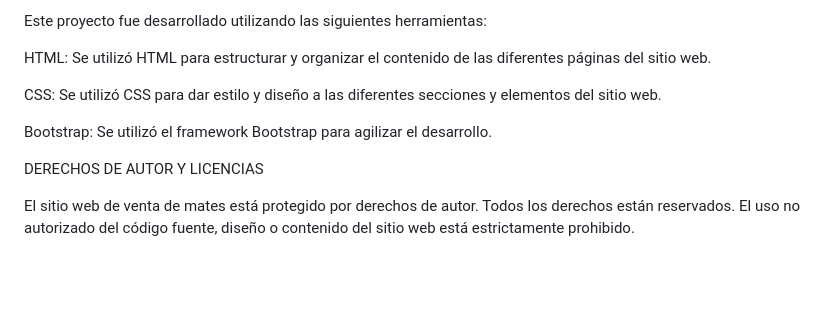
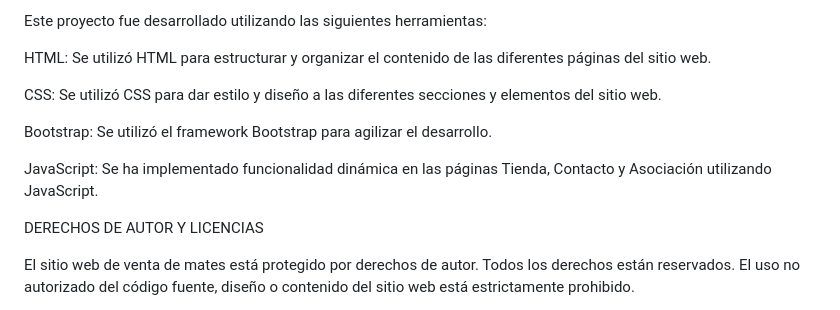
Before and after one commit to alejogariano/elclubdelmate, a Markdown page: README.md, the part around the change. Rendered like a GitHub page; blank space fills up the shorter version.

```diff
--- a/README.md
+++ b/README.md
@@ -37,6 +37,8 @@ CSS: Se utilizó CSS para dar estilo y diseño a las diferentes secciones y elem
 
 Bootstrap: Se utilizó el framework Bootstrap para agilizar el desarrollo.
 
+JavaScript: Se ha implementado funcionalidad dinámica en las páginas Tienda, Contacto y Asociación utilizando JavaScript.
+
 DERECHOS DE AUTOR Y LICENCIAS
 
 El sitio web de venta de mates está protegido por derechos de autor. Todos los derechos están reservados. El uso no autorizado del código fuente, diseño o contenido del sitio web está estrictamente prohibido.
```
